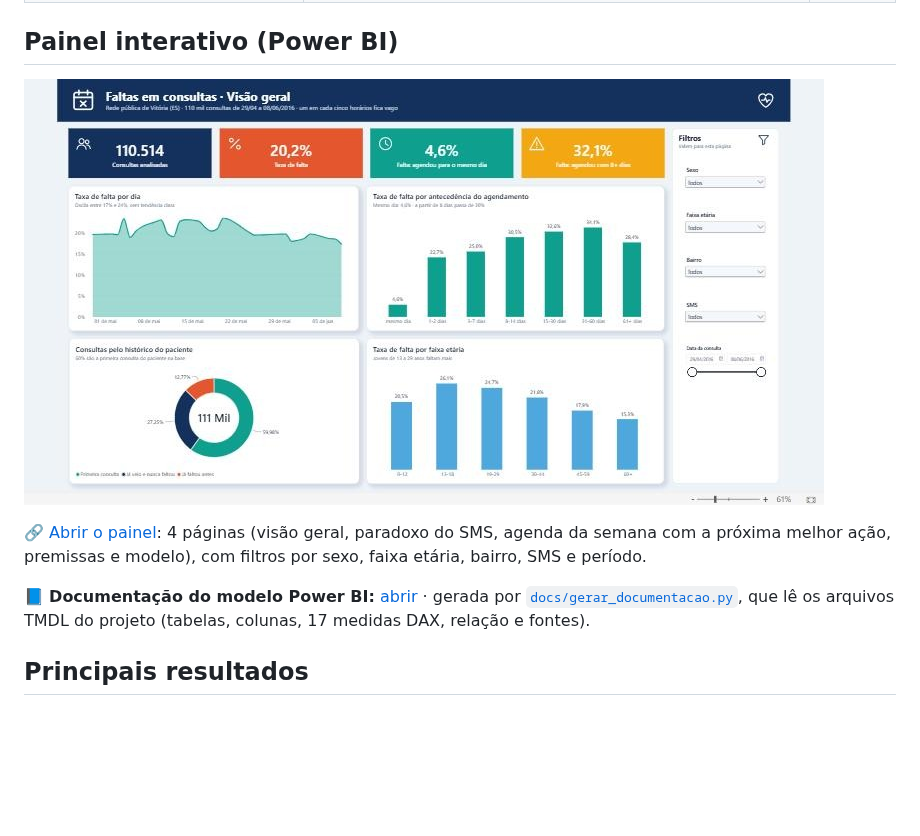
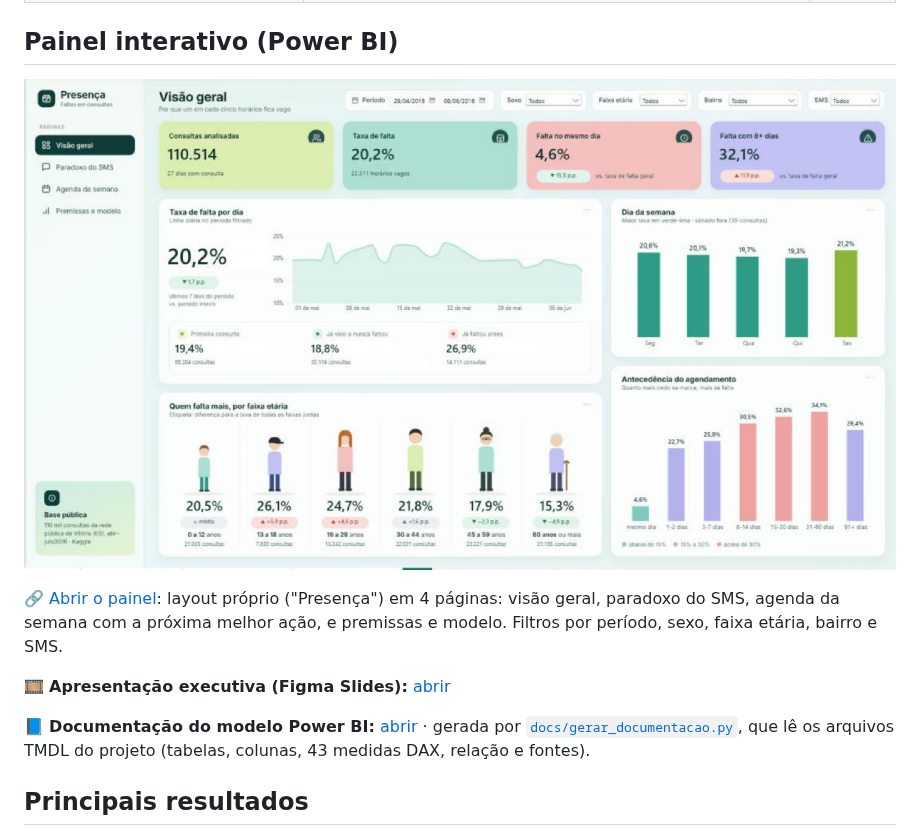
Before and after one commit to jessicapmartins/previsao-faltas-consultas, a Markdown page: README.md, the part around the change. Drawn GitHub-style; pictures changed too: img/painel_powerbi.jpg; blank space fills up the shorter version.

Commit message:
Painel Presença: novo print, documentação v1.1 (paleta e medidas da pasta Visual) e link da apresentação
Co-Authored-By: Claude Opus 5.5 <noreply@anthropic.com>
Claude-Session: https://claude.ai/code/session_01V46DwCTHzoRuyV5opFRAGT

```diff
--- a/README.md
+++ b/README.md
@@ -20,9 +20,11 @@ Projeto de ponta a ponta, supervisionado, seguindo o CRISP-DM. Ele vai do SQL ao
 ## Painel interativo (Power BI)
 [![Painel Power BI: faltas em consultas](img/painel_powerbi.jpg)](https://app.powerbi.com/view?r=eyJrIjoiODA0MjQyYzYtNTMwOC00ZGM0LTgxYjUtOTMyMzY2ZjBhNjYzIiwidCI6IjU4NTQwODYwLTQzNDgtNDQwMC05NjI3LTlmMTA4MWNiYWFjMiJ9)
 
-🔗 [Abrir o painel](https://app.powerbi.com/view?r=eyJrIjoiODA0MjQyYzYtNTMwOC00ZGM0LTgxYjUtOTMyMzY2ZjBhNjYzIiwidCI6IjU4NTQwODYwLTQzNDgtNDQwMC05NjI3LTlmMTA4MWNiYWFjMiJ9): 4 páginas (visão geral, paradoxo do SMS, agenda da semana com a próxima melhor ação, premissas e modelo), com filtros por sexo, faixa etária, bairro, SMS e período.
+🔗 [Abrir o painel](https://app.powerbi.com/view?r=eyJrIjoiODA0MjQyYzYtNTMwOC00ZGM0LTgxYjUtOTMyMzY2ZjBhNjYzIiwidCI6IjU4NTQwODYwLTQzNDgtNDQwMC05NjI3LTlmMTA4MWNiYWFjMiJ9): layout próprio ("Presença") em 4 páginas: visão geral, paradoxo do SMS, agenda da semana com a próxima melhor ação, e premissas e modelo. Filtros por período, sexo, faixa etária, bairro e SMS.
 
-📘 **Documentação do modelo Power BI:** [abrir](https://claude.ai/artifact/NVBMomumL2gSB1UVCS4ktG) · gerada por [`docs/gerar_documentacao.py`](docs/gerar_documentacao.py), que lê os arquivos TMDL do projeto (tabelas, colunas, 17 medidas DAX, relação e fontes).
+🎞️ **Apresentação executiva (Figma Slides):** [abrir](https://www.figma.com/slides/oxiDn0T2xjWyQlVPDGu9he)
+
+📘 **Documentação do modelo Power BI:** [abrir](https://claude.ai/artifact/NVBMomumL2gSB1UVCS4ktG) · gerada por [`docs/gerar_documentacao.py`](docs/gerar_documentacao.py), que lê os arquivos TMDL do projeto (tabelas, colunas, 43 medidas DAX, relação e fontes).
 
 ## Principais resultados
 - **20,2% das consultas viram falta** (22.319 de 110.527).
```
Also changed, not shown: 2 other files.
